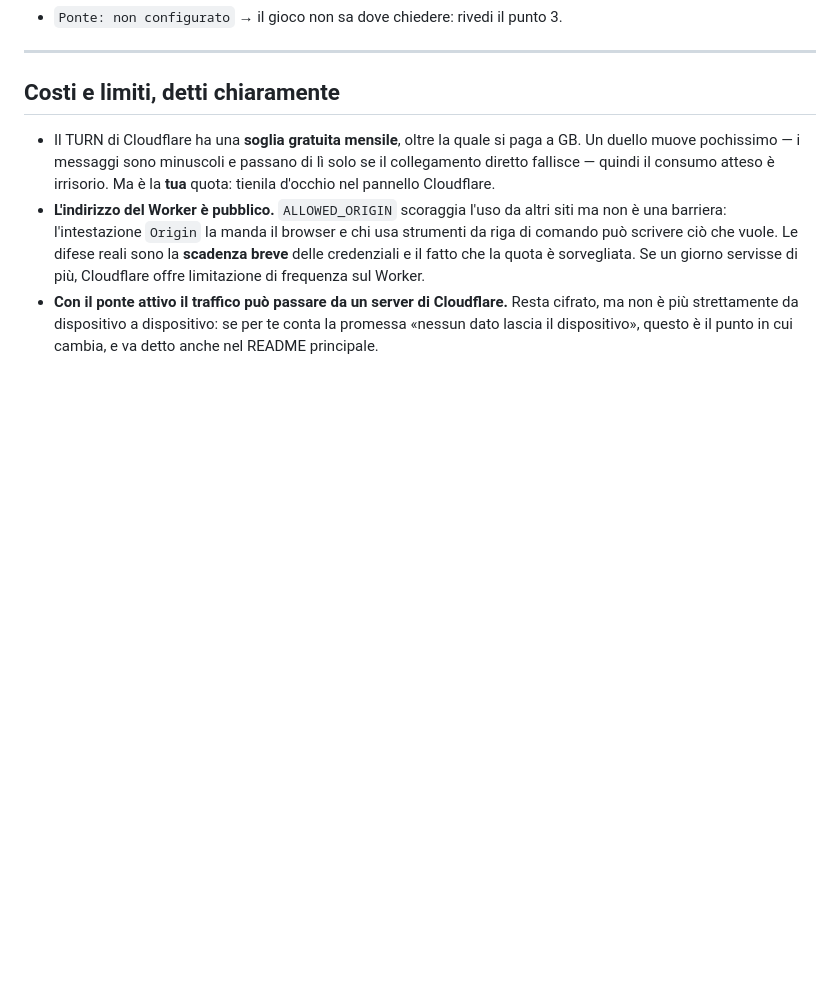
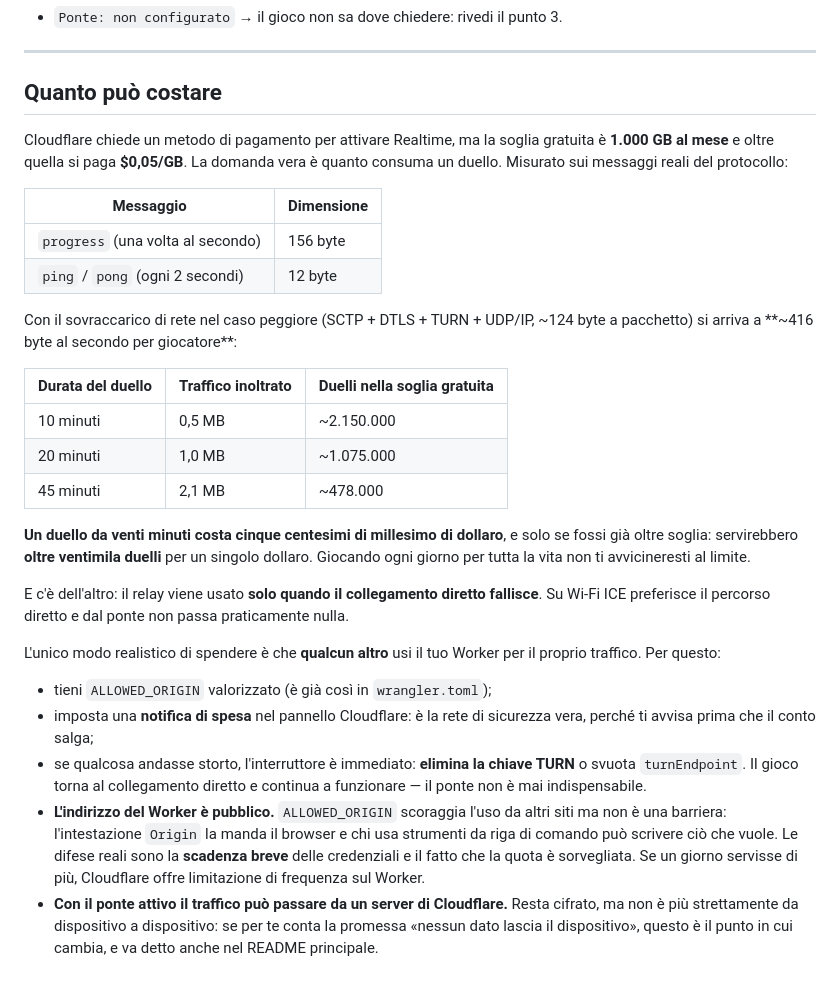
Before and after one commit to luiconsulting-bot/Sudoku, a Markdown page: turn-worker/README.md, the part around the change. Rendered like a GitHub page; blank space fills up the shorter version.

Commit message:
Document what the TURN bridge actually costs
Cloudflare asks for a payment method before Realtime can be enabled,
which makes "will this bill me?" a fair question to answer with numbers
rather than reassurance.

Measured against the real protocol messages rather than estimated: a
progress update is 156 bytes and goes out once a second, heartbeats are
12, and with worst-case packet overhead that is about 416 bytes per
second per player. A twenty-minute duel therefore relays around one
megabyte, against a free allowance of 1,000 GB per month — room for more
than a million duels, and past the allowance a duel would cost five
hundred-thousandths of a dollar.

Recorded alongside the two things that actually bound the risk: the
relay is only used when the direct path fails, so on Wi-Fi almost
nothing goes through it; and the bridge can be switched off at any
moment, since the game falls back to direct connections and keeps
working without it.

Co-Authored-By: Claude Opus 5 <noreply@anthropic.com>
Claude-Session: https://claude.ai/code/session_015qSCuf65kvRHhMcPT43bPn

```diff
--- a/turn-worker/README.md
+++ b/turn-worker/README.md
@@ -80,12 +80,44 @@ Apri **👥 → Crea una partita** e guarda il referto sotto il codice:
 
 ---
 
-## Costi e limiti, detti chiaramente
+## Quanto può costare
 
-- Il TURN di Cloudflare ha una **soglia gratuita mensile**, oltre la quale si
-  paga a GB. Un duello muove pochissimo — i messaggi sono minuscoli e passano di
-  lì solo se il collegamento diretto fallisce — quindi il consumo atteso è
-  irrisorio. Ma è la **tua** quota: tienila d'occhio nel pannello Cloudflare.
+Cloudflare chiede un metodo di pagamento per attivare Realtime, ma la soglia
+gratuita è **1.000 GB al mese** e oltre quella si paga **$0,05/GB**. La domanda
+vera è quanto consuma un duello. Misurato sui messaggi reali del protocollo:
+
+| Messaggio | Dimensione |
+|---|---|
+| `progress` (una volta al secondo) | 156 byte |
+| `ping` / `pong` (ogni 2 secondi) | 12 byte |
+
+Con il sovraccarico di rete nel caso peggiore (SCTP + DTLS + TURN + UDP/IP,
+~124 byte a pacchetto) si arriva a **~416 byte al secondo per giocatore**:
+
+| Durata del duello | Traffico inoltrato | Duelli nella soglia gratuita |
+|---|---|---|
+| 10 minuti | 0,5 MB | ~2.150.000 |
+| 20 minuti | 1,0 MB | ~1.075.000 |
+| 45 minuti | 2,1 MB | ~478.000 |
+
+**Un duello da venti minuti costa cinque centesimi di millesimo di dollaro**, e
+solo se fossi già oltre soglia: servirebbero **oltre ventimila duelli** per un
+singolo dollaro. Giocando ogni giorno per tutta la vita non ti avvicineresti al
+limite.
+
+E c'è dell'altro: il relay viene usato **solo quando il collegamento diretto
+fallisce**. Su Wi-Fi ICE preferisce il percorso diretto e dal ponte non passa
+praticamente nulla.
+
+L'unico modo realistico di spendere è che **qualcun altro** usi il tuo Worker per
+il proprio traffico. Per questo:
+
+- tieni `ALLOWED_ORIGIN` valorizzato (è già così in `wrangler.toml`);
+- imposta una **notifica di spesa** nel pannello Cloudflare: è la rete di
+  sicurezza vera, perché ti avvisa prima che il conto salga;
+- se qualcosa andasse storto, l'interruttore è immediato: **elimina la chiave
+  TURN** o svuota `turnEndpoint`. Il gioco torna al collegamento diretto e
+  continua a funzionare — il ponte non è mai indispensabile.
 - **L'indirizzo del Worker è pubblico.** `ALLOWED_ORIGIN` scoraggia l'uso da
   altri siti ma non è una barriera: l'intestazione `Origin` la manda il browser
   e chi usa strumenti da riga di comando può scrivere ciò che vuole. Le difese
```
Also changed, not shown: README.md (+4 -2 lines).
